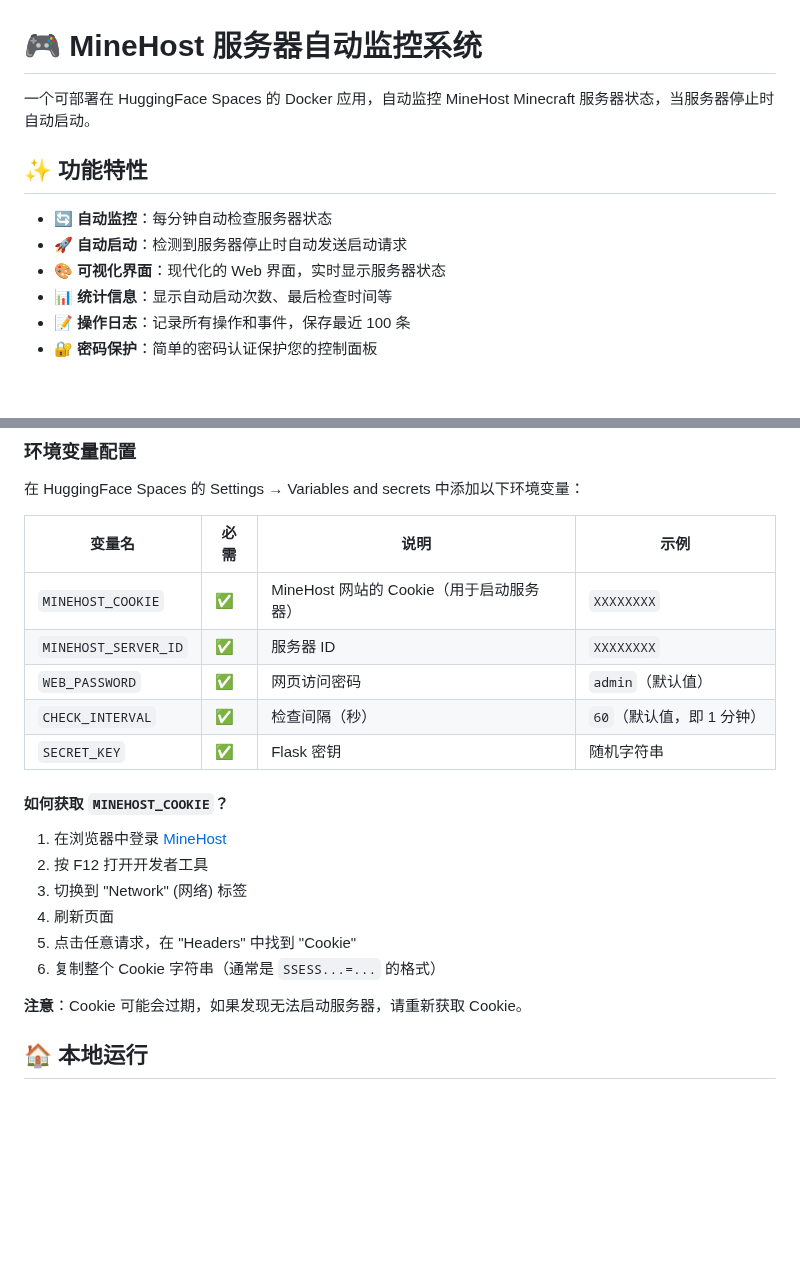
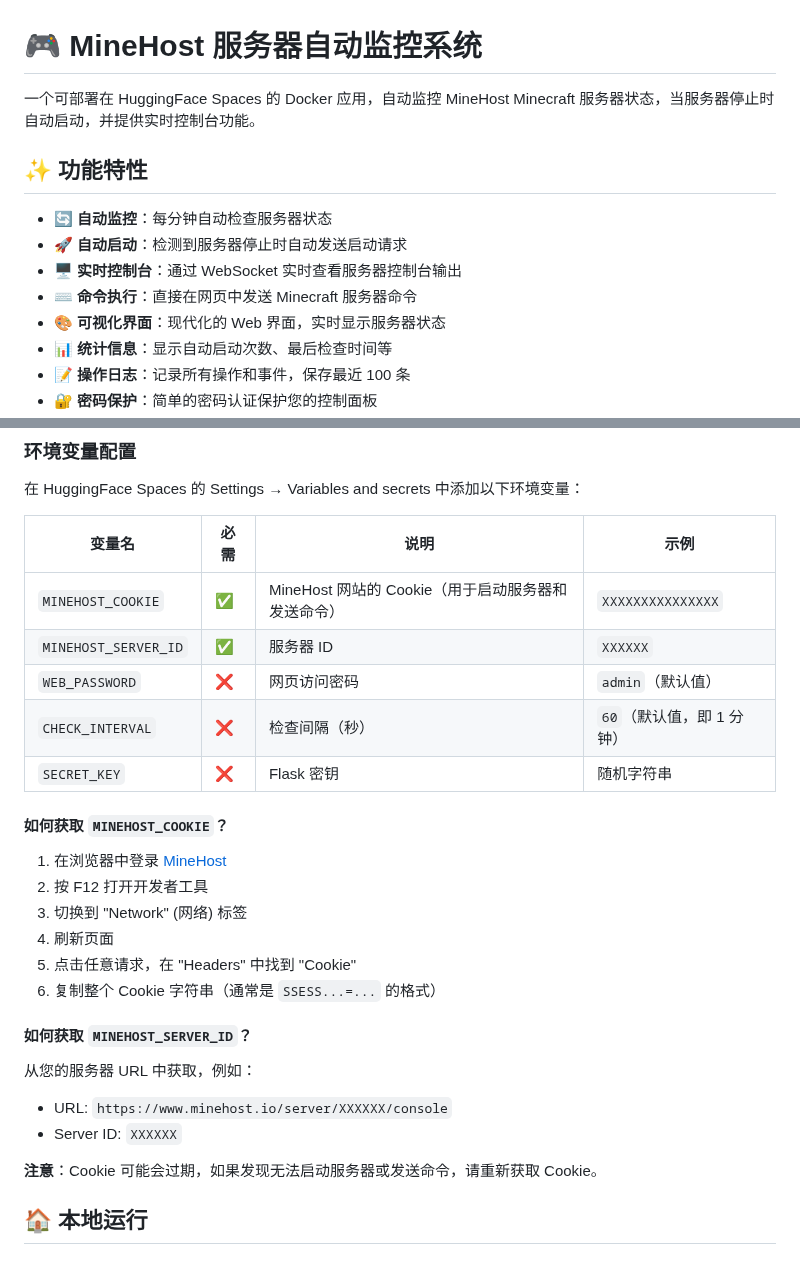
Before and after one commit to SMNETSTUDIO/MineHost-WakeUp, a Markdown page: README.md, 2 parts joined by grey strips. GitHub-like rendering; blank space fills up the shorter version.

```diff
--- a/README.md
+++ b/README.md
@@ -1,11 +1,13 @@
 # 🎮 MineHost 服务器自动监控系统
 
-一个可部署在 HuggingFace Spaces 的 Docker 应用，自动监控 MineHost Minecraft 服务器状态，当服务器停止时自动启动。
+一个可部署在 HuggingFace Spaces 的 Docker 应用，自动监控 MineHost Minecraft 服务器状态，当服务器停止时自动启动，并提供实时控制台功能。
 
 ## ✨ 功能特性
 
 - 🔄 **自动监控**：每分钟自动检查服务器状态
 - 🚀 **自动启动**：检测到服务器停止时自动发送启动请求
+- 🖥️ **实时控制台**：通过 WebSocket 实时查看服务器控制台输出
+- ⌨️ **命令执行**：直接在网页中发送 Minecraft 服务器命令
 - 🎨 **可视化界面**：现代化的 Web 界面，实时显示服务器状态
 - 📊 **统计信息**：显示自动启动次数、最后检查时间等
 - 📝 **操作日志**：记录所有操作和事件，保存最近 100 条
@@ -30,11 +32,11 @@
 
 | 变量名 | 必需 | 说明 | 示例 |
 |--------|------|------|------|
-| `MINEHOST_COOKIE` | ✅ | MineHost 网站的 Cookie（用于启动服务器） | `XXXXXXXX` |
-| `MINEHOST_SERVER_ID` | ✅ | 服务器 ID | `XXXXXXXX` |
-| `WEB_PASSWORD` | ✅ | 网页访问密码 | `admin`（默认值） |
-| `CHECK_INTERVAL` | ✅ | 检查间隔（秒） | `60`（默认值，即 1 分钟） |
-| `SECRET_KEY` | ✅ | Flask 密钥 | 随机字符串 |
+| `MINEHOST_COOKIE` | ✅ | MineHost 网站的 Cookie（用于启动服务器和发送命令） | `XXXXXXXXXXXXXXX` |
+| `MINEHOST_SERVER_ID` | ✅ | 服务器 ID | `XXXXXX` |
+| `WEB_PASSWORD` | ❌ | 网页访问密码 | `admin`（默认值） |
+| `CHECK_INTERVAL` | ❌ | 检查间隔（秒） | `60`（默认值，即 1 分钟） |
+| `SECRET_KEY` | ❌ | Flask 密钥 | 随机字符串 |
 
 #### 如何获取 `MINEHOST_COOKIE`？
 
@@ -45,7 +47,13 @@
 5. 点击任意请求，在 "Headers" 中找到 "Cookie"
 6. 复制整个 Cookie 字符串（通常是 `SSESS...=...` 的格式）
 
-**注意**：Cookie 可能会过期，如果发现无法启动服务器，请重新获取 Cookie。
+#### 如何获取 `MINEHOST_SERVER_ID`？
+
+从您的服务器 URL 中获取，例如：
+- URL: `https://www.minehost.io/server/XXXXXX/console`
+- Server ID: `XXXXXX`
+
+**注意**：Cookie 可能会过期，如果发现无法启动服务器或发送命令，请重新获取 Cookie。
 
 ## 🏠 本地运行
 
```
Also changed, not shown: other parts of README.md (+86 -15 lines).
